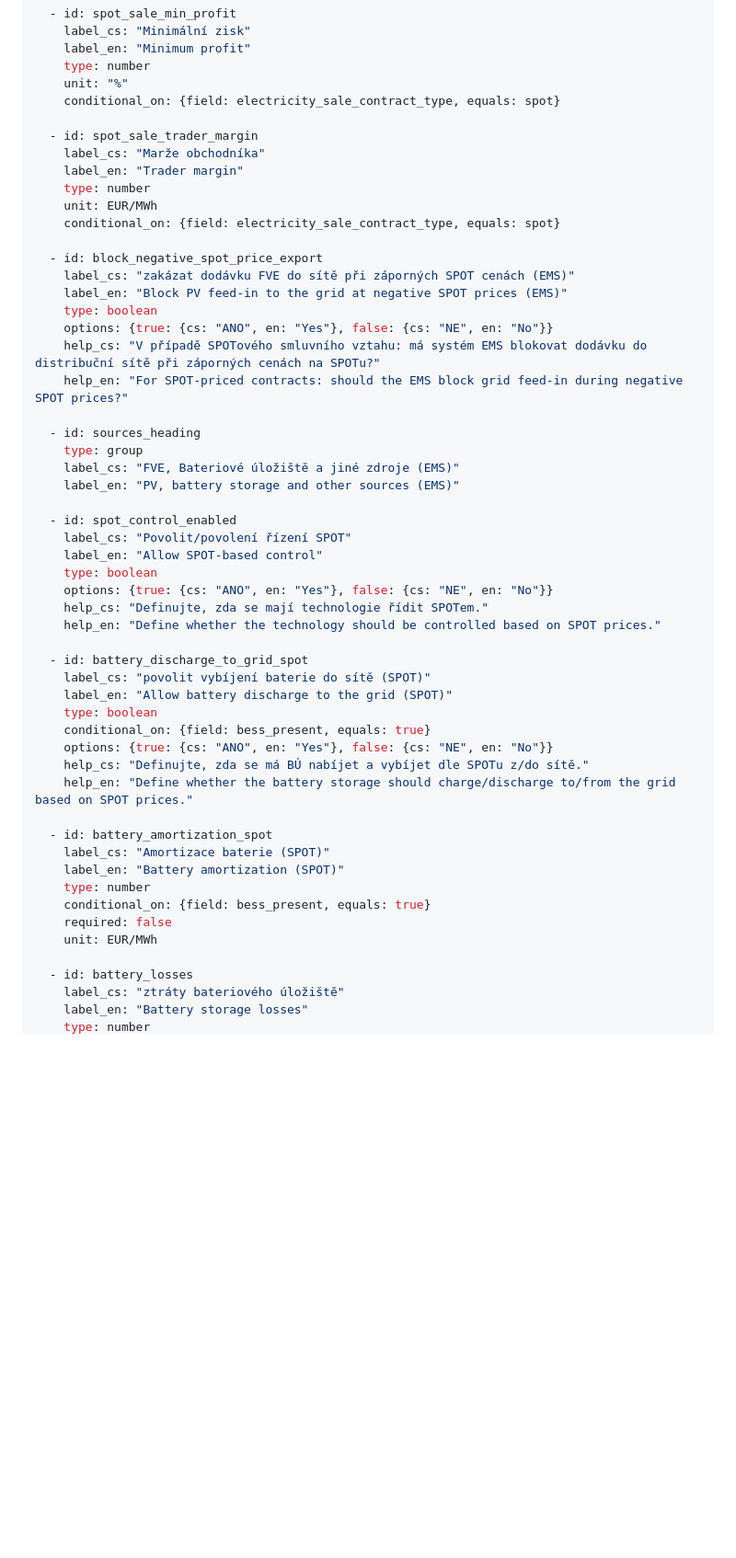
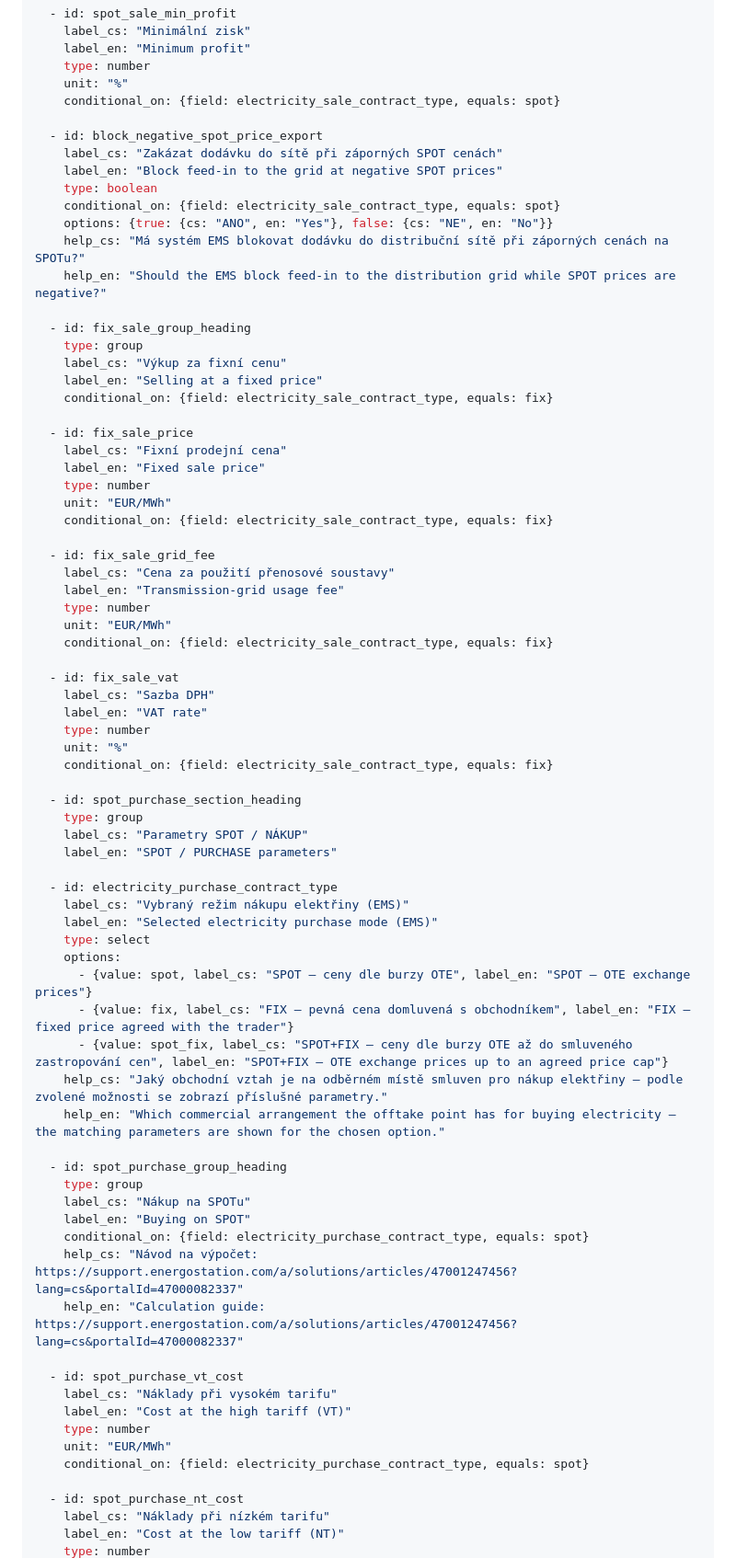
Before and after one commit to PM-CHDS/ems-install-checklist, a Markdown page: checklists/rtu-ems/05-nastaveni-systemu.md, the part around one of its changes. Shown at 92% size. GitHub-like rendering; blank space fills up the shorter version.

```diff
--- a/checklists/rtu-ems/05-nastaveni-systemu.md
+++ b/checklists/rtu-ems/05-nastaveni-systemu.md
@@ -192,52 +129,74 @@ fields:
     unit: "%"
     conditional_on: {field: electricity_sale_contract_type, equals: spot}
 
-  - id: spot_sale_trader_margin
-    label_cs: "Marže obchodníka"
-    label_en: "Trader margin"
+  - id: block_negative_spot_price_export
+    label_cs: "Zakázat dodávku do sítě při záporných SPOT cenách"
+    label_en: "Block feed-in to the grid at negative SPOT prices"
+    type: boolean
+    conditional_on: {field: electricity_sale_contract_type, equals: spot}
+    options: {true: {cs: "ANO", en: "Yes"}, false: {cs: "NE", en: "No"}}
+    help_cs: "Má systém EMS blokovat dodávku do distribuční sítě při záporných cenách na SPOTu?"
+    help_en: "Should the EMS block feed-in to the distribution grid while SPOT prices are negative?"
+
+  - id: fix_sale_group_heading
+    type: group
+    label_cs: "Výkup za fixní cenu"
+    label_en: "Selling at a fixed price"
+    conditional_on: {field: electricity_sale_contract_type, equals: fix}
+
+  - id: fix_sale_price
+    label_cs: "Fixní prodejní cena"
+    label_en: "Fixed sale price"
     type: number
-    unit: EUR/MWh
-    conditional_on: {field: electricity_sale_contract_type, equals: spot}
+    unit: "EUR/MWh"
+    conditional_on: {field: electricity_sale_contract_type, equals: fix}
 
-  - id: block_negative_spot_price_export
-    label_cs: "zakázat dodávku FVE do sítě při záporných SPOT cenách (EMS)"
-    label_en: "Block PV feed-in to the grid at negative SPOT prices (EMS)"
-    type: boolean
-    options: {true: {cs: "ANO", en: "Yes"}, false: {cs: "NE", en: "No"}}
-    help_cs: "V případě SPOTového smluvního vztahu: má systém EMS blokovat dodávku do distribuční sítě při záporných cenách na SPOTu?"
-    help_en: "For SPOT-priced contracts: should the EMS block grid feed-in during negative SPOT prices?"
+  - id: fix_sale_grid_fee
+    label_cs: "Cena za použití přenosové soustavy"
+    label_en: "Transmission-grid usage fee"
+    type: number
+    unit: "EUR/MWh"
+    conditional_on: {field: electricity_sale_contract_type, equals: fix}
 
-  - id: sources_heading
+  - id: fix_sale_vat
+    label_cs: "Sazba DPH"
+    label_en: "VAT rate"
+    type: number
+    unit: "%"
+    conditional_on: {field: electricity_sale_contract_type, equals: fix}
+
+  - id: spot_purchase_section_heading
     type: group
-    label_cs: "FVE, Bateriové úložiště a jiné zdroje (EMS)"
-    label_en: "PV, battery storage and other sources (EMS)"
+    label_cs: "Parametry SPOT / NÁKUP"
+    label_en: "SPOT / PURCHASE parameters"
 
-  - id: spot_control_enabled
-    label_cs: "Povolit/povolení řízení SPOT"
-    label_en: "Allow SPOT-based control"
-    type: boolean
-    options: {true: {cs: "ANO", en: "Yes"}, false: {cs: "NE", en: "No"}}
-    help_cs: "Definujte, zda se mají technologie řídit SPOTem."
-    help_en: "Define whether the technology should be controlled based on SPOT prices."
+  - id: electricity_purchase_contract_type
+    label_cs: "Vybraný režim nákupu elektřiny (EMS)"
+    label_en: "Selected electricity purchase mode (EMS)"
+    type: select
+    options:
+      - {value: spot, label_cs: "SPOT – ceny dle burzy OTE", label_en: "SPOT – OTE exchange prices"}
+      - {value: fix, label_cs: "FIX – pevná cena domluvená s obchodníkem", label_en: "FIX – fixed price agreed with the trader"}
+      - {value: spot_fix, label_cs: "SPOT+FIX – ceny dle burzy OTE až do smluveného zastropování cen", label_en: "SPOT+FIX – OTE exchange prices up to an agreed price cap"}
+    help_cs: "Jaký obchodní vztah je na odběrném místě smluven pro nákup elektřiny — podle zvolené možnosti se zobrazí příslušné parametry."
+    help_en: "Which commercial arrangement the offtake point has for buying electricity — the matching parameters are shown for the chosen option."
 
-  - id: battery_discharge_to_grid_spot
-    label_cs: "povolit vybíjení baterie do sítě (SPOT)"
-    label_en: "Allow battery discharge to the grid (SPOT)"
-    type: boolean
-    conditional_on: {field: bess_present, equals: true}
-    options: {true: {cs: "ANO", en: "Yes"}, false: {cs: "NE", en: "No"}}
-    help_cs: "Definujte, zda se má BÚ nabíjet a vybíjet dle SPOTu z/do sítě."
-    help_en: "Define whether the battery storage should charge/discharge to/from the grid based on SPOT prices."
+  - id: spot_purchase_group_heading
+    type: group
+    label_cs: "Nákup na SPOTu"
+    label_en: "Buying on SPOT"
+    conditional_on: {field: electricity_purchase_contract_type, equals: spot}
+    help_cs: "Návod na výpočet: https://support.energostation.com/a/solutions/articles/47001247456?lang=cs&portalId=47000082337"
+    help_en: "Calculation guide: https://support.energostation.com/a/solutions/articles/47001247456?lang=cs&portalId=47000082337"
 
-  - id: battery_amortization_spot
-    label_cs: "Amortizace baterie (SPOT)"
-    label_en: "Battery amortization (SPOT)"
+  - id: spot_purchase_vt_cost
+    label_cs: "Náklady při vysokém tarifu"
+    label_en: "Cost at the high tariff (VT)"
     type: number
-    conditional_on: {field: bess_present, equals: true}
-    required: false
-    unit: EUR/MWh
+    unit: "EUR/MWh"
+    conditional_on: {field: electricity_purchase_contract_type, equals: spot}
 
-  - id: battery_losses
-    label_cs: "ztráty bateriového úložiště"
-    label_en: "Battery storage losses"
+  - id: spot_purchase_nt_cost
+    label_cs: "Náklady při nízkém tarifu"
+    label_en: "Cost at the low tariff (NT)"
     type: number
```
Also changed, not shown: other parts of checklists/rtu-ems/05-nastaveni-systemu.md (+219 -120 lines).
